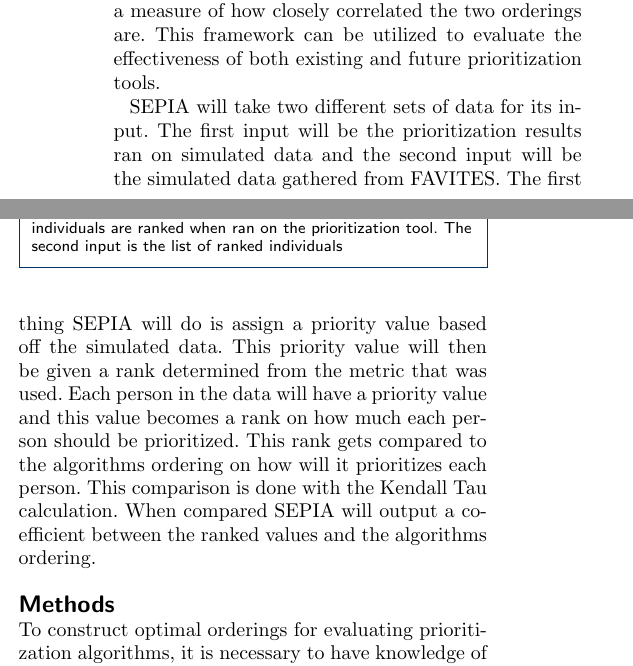
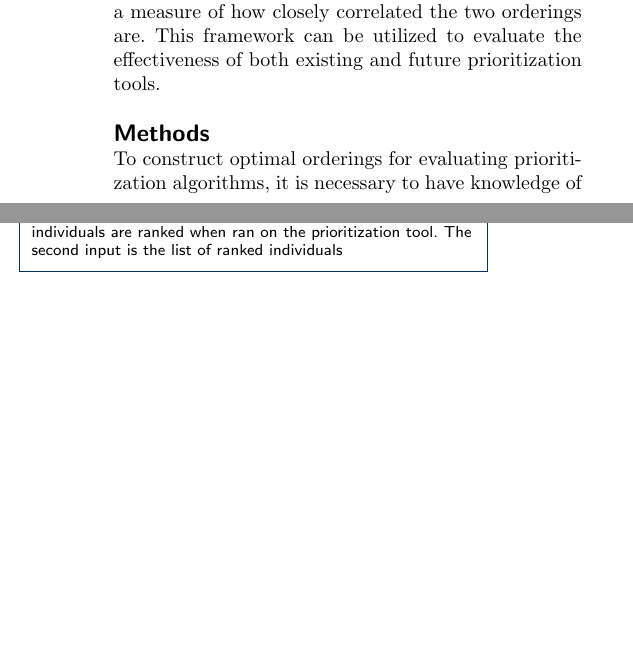
Before and after one commit to niemasd/SEPIA-Paper-BMC-Bioinformatics-, a LaTeX document (bmc_article.tex): two parts of the columns of page 2 of 8 before the commit and two parts of the columns of page 2 of 7 after it, joined at a grey line, cut so that both start at the same text, the shorter picture padded with empty space. Compiled offline with pdfLaTeX.

Commit message:
Testing first commit

```diff
--- a/bmc_article.tex
+++ b/bmc_article.tex
@@ -284,7 +284,7 @@ SEPIA works by taking in two different data sets. The first data set will come f
 \caption{This flowchart represents the different stages of SEPIA. The first two boxes indicate the two different inputs that SEPIA will need in order to properly evaluate the algorithms. The simulated data used will be the first input for SEPIA. The second input will be the results on how the individuals are ranked when ran on the prioritization tool. The second input is the list of ranked individuals}
 \end{figure}
 
-SEPIA will take two different sets of data for its input. The first input will be the prioritization results ran on simulated data and the  second input will be the simulated data gathered from FAVITES. The first thing SEPIA will do is assign a priority value based off the simulated data. This priority value will then be given a rank determined from the metric that was used. Each person in the data will have a priority value and this value becomes a rank on how much each person should be prioritized. This rank gets compared to the algorithms ordering on how will it prioritizes each person. This comparison is done with the Kendall Tau calculation. When compared SEPIA will output a coefficient between the ranked values and the algorithms ordering.
+%SEPIA will take two different sets of data for its input. The first input will be the prioritization results ran on simulated data and the  second input will be the simulated data gathered from FAVITES. The first thing SEPIA will do is assign a priority value based off the simulated data. This priority value will then be given a rank determined from the metric that was used. Each person in the data will have a priority value and this value becomes a rank on how much each person should be prioritized. This rank gets compared to the algorithms ordering on how will it prioritizes each person. This comparison is done with the Kendall Tau calculation. When compared SEPIA will output a coefficient between the ranked values and the algorithms ordering.%
 
 \section*{Methods}
 
```
